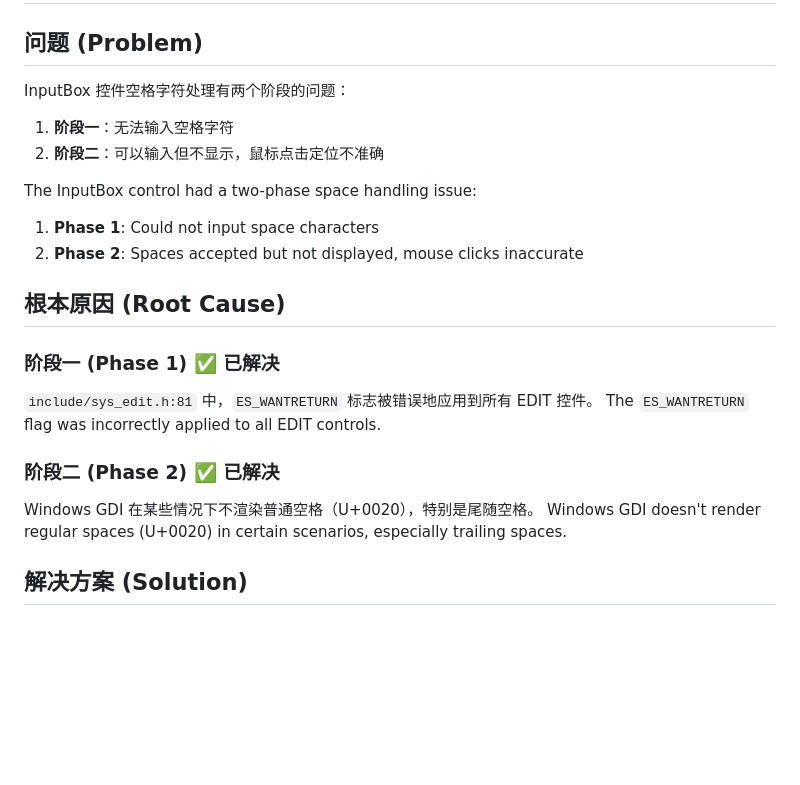
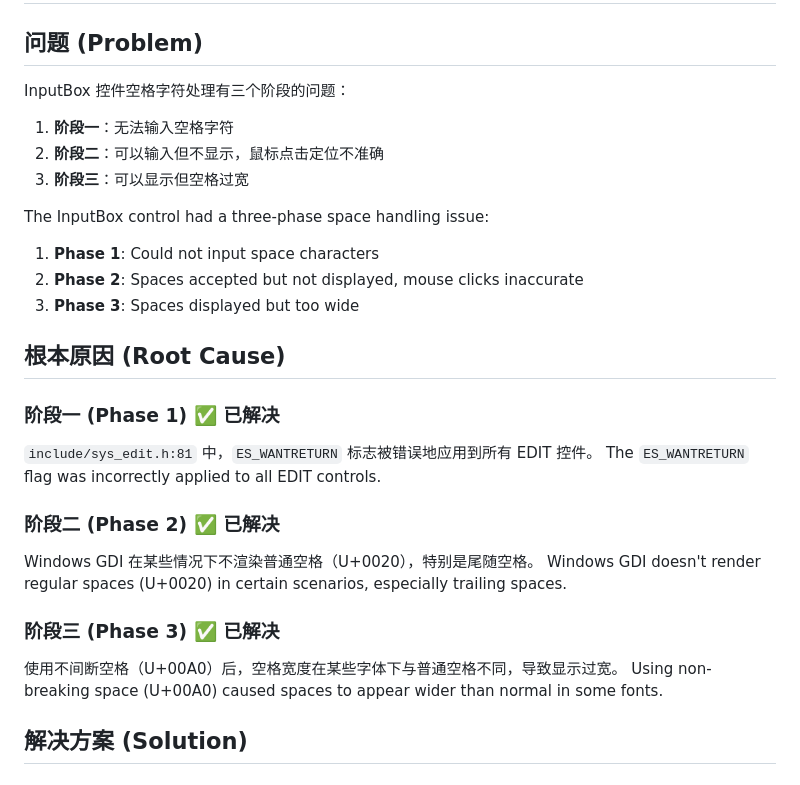
Before and after one commit to FeJS8888/FeEGELib, a Markdown page: SOLUTION_SUMMARY.md, the part around one of its changes. Drawn GitHub-style; blank space fills up the shorter version.

```diff
--- a/SOLUTION_SUMMARY.md
+++ b/SOLUTION_SUMMARY.md
@@ -1,13 +1,15 @@
 # InputBox 空格输入问题解决方案
 
 ## 问题 (Problem)
-InputBox 控件空格字符处理有两个阶段的问题：
+InputBox 控件空格字符处理有三个阶段的问题：
 1. **阶段一**：无法输入空格字符
 2. **阶段二**：可以输入但不显示，鼠标点击定位不准确
+3. **阶段三**：可以显示但空格过宽
 
-The InputBox control had a two-phase space handling issue:
+The InputBox control had a three-phase space handling issue:
 1. **Phase 1**: Could not input space characters
 2. **Phase 2**: Spaces accepted but not displayed, mouse clicks inaccurate
+3. **Phase 3**: Spaces displayed but too wide
 
 ## 根本原因 (Root Cause)
 
@@ -18,6 +20,10 @@ The `ES_WANTRETURN` flag was incorrectly applied to all EDIT controls.
 ### 阶段二 (Phase 2) ✅ 已解决
 Windows GDI 在某些情况下不渲染普通空格（U+0020），特别是尾随空格。
 Windows GDI doesn't render regular spaces (U+0020) in certain scenarios, especially trailing spaces.
+
+### 阶段三 (Phase 3) ✅ 已解决
+使用不间断空格（U+00A0）后，空格宽度在某些字体下与普通空格不同，导致显示过宽。
+Using non-breaking space (U+00A0) caused spaces to appear wider than normal in some fonts.
 
 ## 解决方案 (Solution)
 
```
Also changed, not shown: other parts of SOLUTION_SUMMARY.md (+26 -20 lines).
